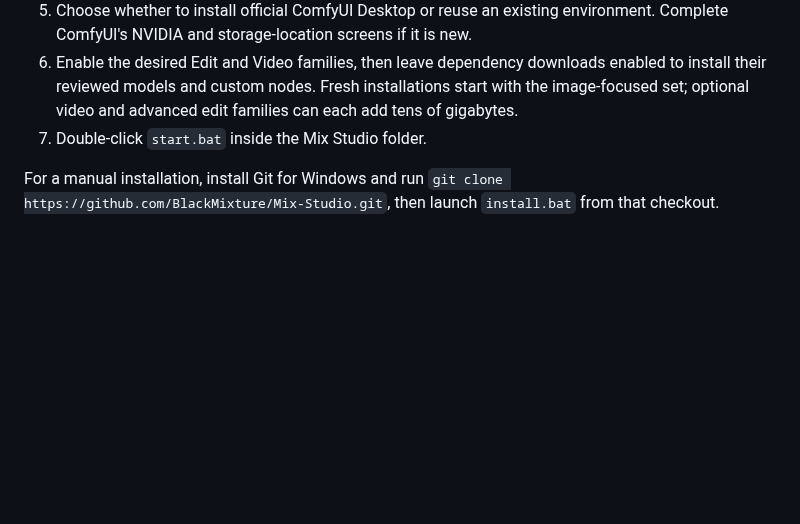
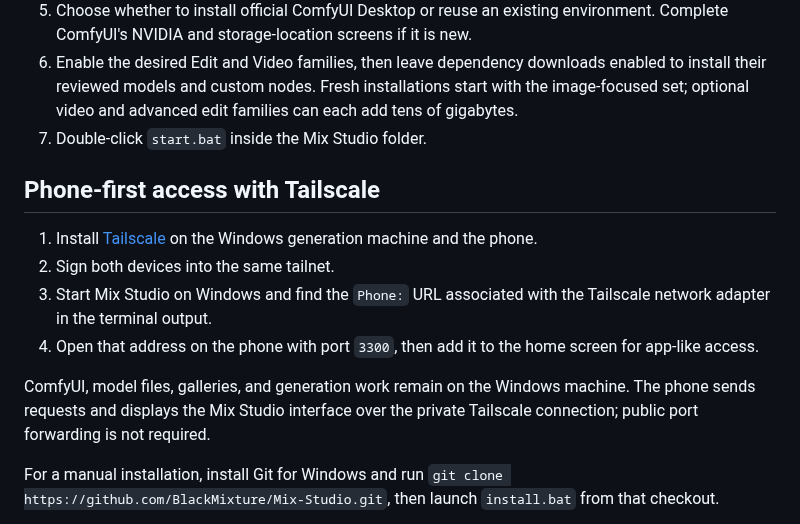
Before and after one commit to BlackMixture/Mix-Studio, a Markdown page: docs/portable-install.md, the part around the change. Rendered like a GitHub page; blank space fills up the shorter version.

```diff
--- a/docs/portable-install.md
+++ b/docs/portable-install.md
@@ -13,6 +13,15 @@ The guided bootstrap supports both a clean Windows machine and an existing Comfy
 5. Choose whether to install official ComfyUI Desktop or reuse an existing environment. Complete ComfyUI's NVIDIA and storage-location screens if it is new.
 6. Enable the desired Edit and Video families, then leave dependency downloads enabled to install their reviewed models and custom nodes. Fresh installations start with the image-focused set; optional video and advanced edit families can each add tens of gigabytes.
 7. Double-click `start.bat` inside the Mix Studio folder.
+
+## Phone-first access with Tailscale
+
+1. Install [Tailscale](https://tailscale.com/download) on the Windows generation machine and the phone.
+2. Sign both devices into the same tailnet.
+3. Start Mix Studio on Windows and find the `Phone:` URL associated with the Tailscale network adapter in the terminal output.
+4. Open that address on the phone with port `3300`, then add it to the home screen for app-like access.
+
+ComfyUI, model files, galleries, and generation work remain on the Windows machine. The phone sends requests and displays the Mix Studio interface over the private Tailscale connection; public port forwarding is not required.
 
 For a manual installation, install Git for Windows and run `git clone https://github.com/BlackMixture/Mix-Studio.git`, then launch `install.bat` from that checkout.
 
```
Also changed, not shown: README.md (+2 -0 lines), docs/download/mix-studio-mobile.png (added), 7 other files.
